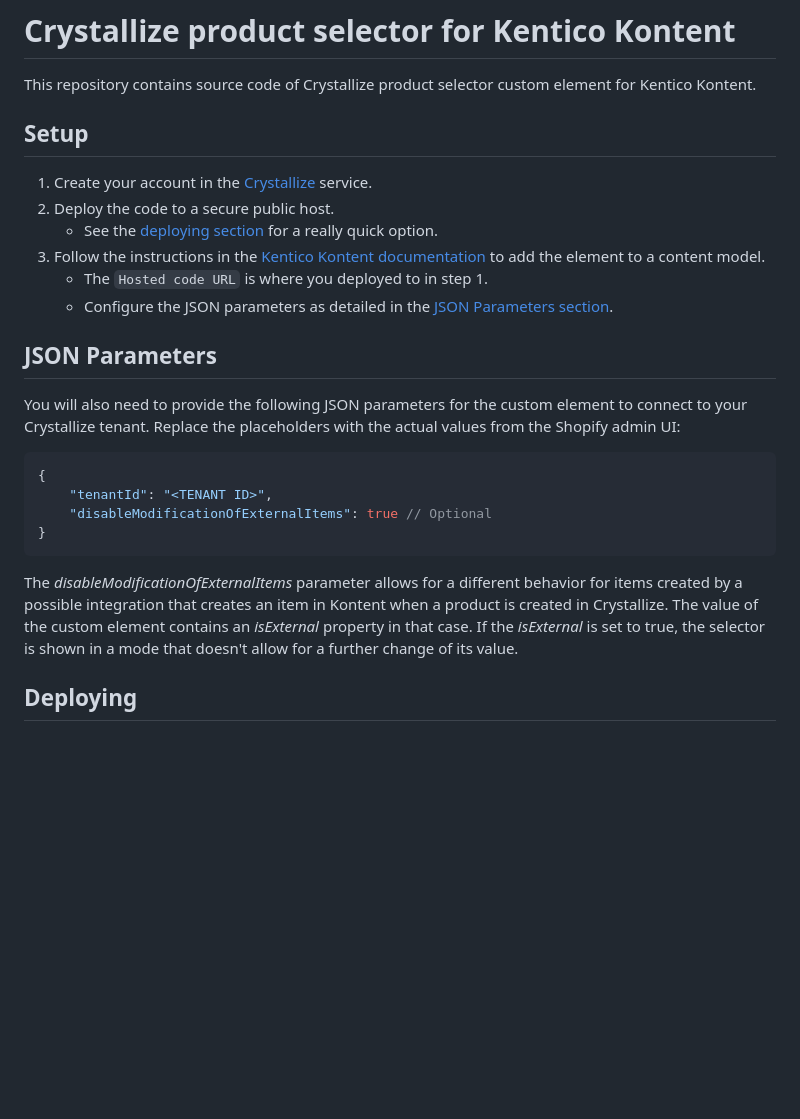
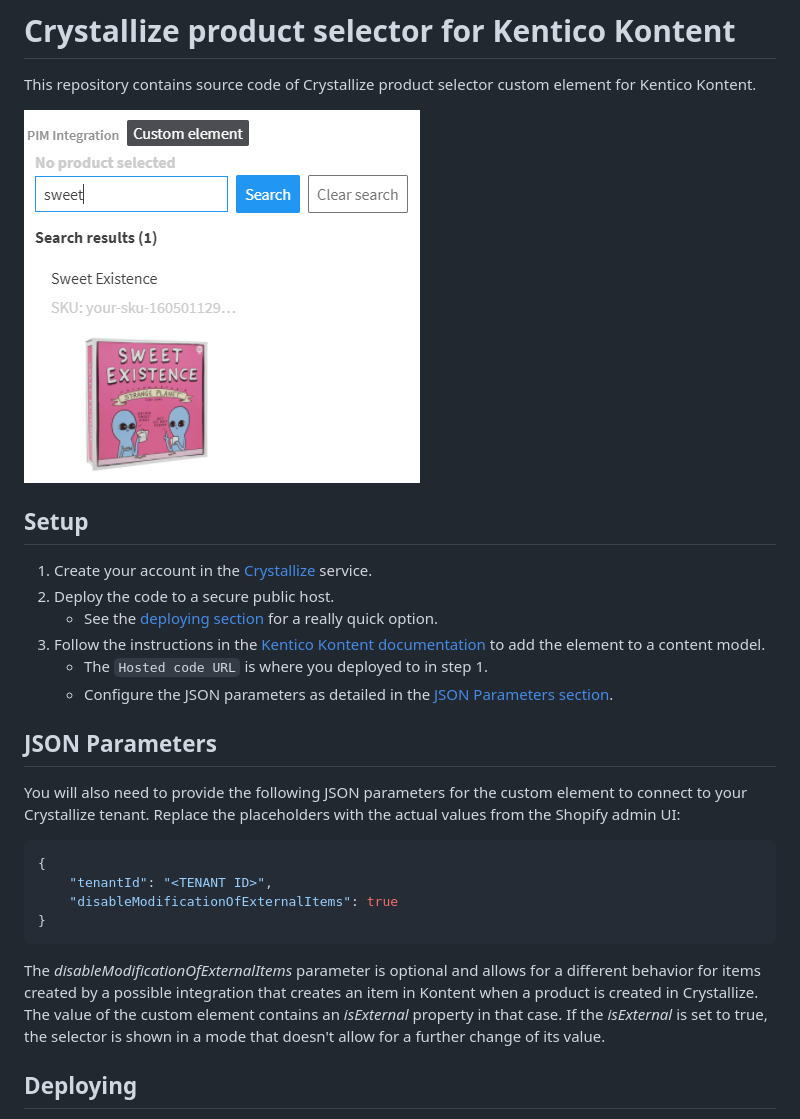
Before and after one commit to huluvu21/kontent-custom-element-crystallize, a Markdown page: README.md, the part around the change printed below. Drawn GitHub-style; pictures changed too: CrystallizeProductSelector.png (added); blank space fills up the shorter version.

````diff
--- a/README.md
+++ b/README.md
@@ -1,6 +1,8 @@
 # Crystallize product selector for Kentico Kontent
 
 This repository contains source code of Crystallize product selector custom element for Kentico Kontent.
+
+![Crystallize Product Selector](CrystallizeProductSelector.png)
 
 ## Setup
 
@@ -18,11 +20,11 @@ You will also need to provide the following JSON parameters for the custom eleme
 ```json
 {
     "tenantId": "<TENANT ID>",
-    "disableModificationOfExternalItems": true // Optional
+    "disableModificationOfExternalItems": true
 }
 ```
 
-The *disableModificationOfExternalItems* parameter allows for a different behavior for items created by a possible integration that creates an item in Kontent when a product is created in Crystallize. The value of the custom element contains an *isExternal* property in that case. If the *isExternal* is set to true, the selector is shown in a mode that doesn't allow for a further change of its value.
+The *disableModificationOfExternalItems* parameter is optional and allows for a different behavior for items created by a possible integration that creates an item in Kontent when a product is created in Crystallize. The value of the custom element contains an *isExternal* property in that case. If the *isExternal* is set to true, the selector is shown in a mode that doesn't allow for a further change of its value.
 
 ## Deploying
 
````
Also changed, not shown: other parts of README.md (+1 -1 lines).
